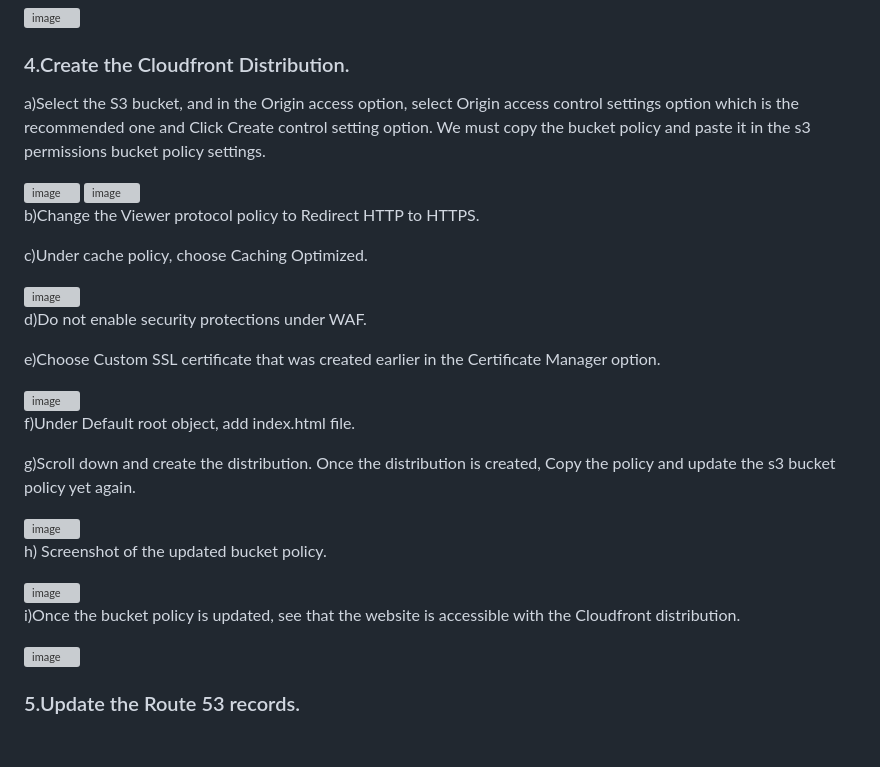
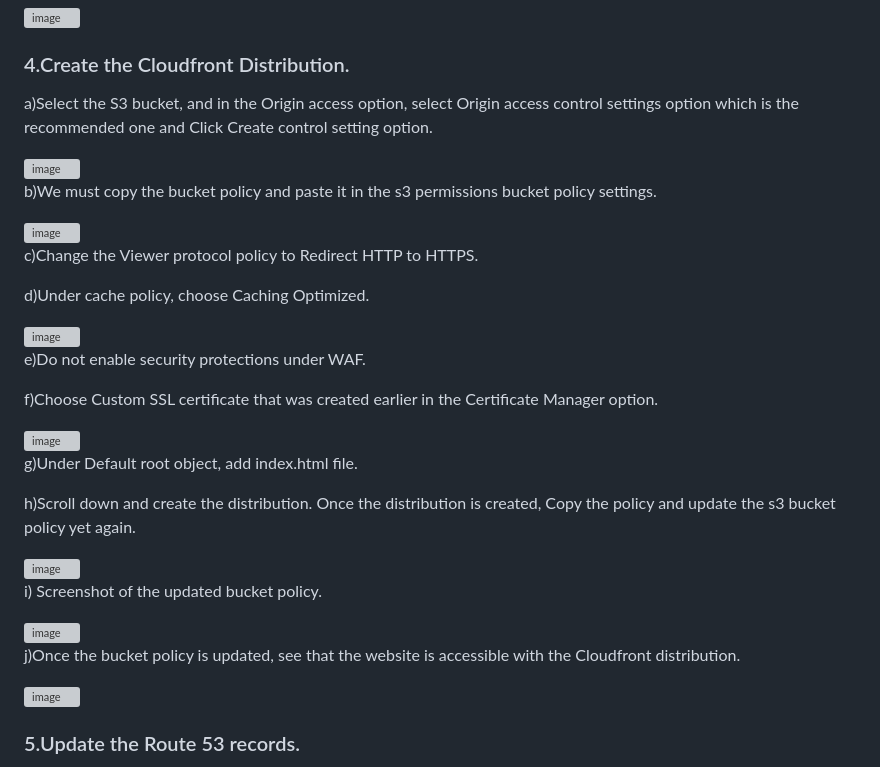
Before and after one commit to iamvenkatgiri/static-website, a Markdown page: README.md, the part around one of its changes. Rendered like a GitHub page; blank space fills up the shorter version; grey boxes are pictures that could not be loaded.

```diff
--- a/README.md
+++ b/README.md
@@ -70,35 +69,37 @@ From Hostinger,
 
 ### 4.Create the Cloudfront Distribution.
 
-   a)Select the S3 bucket, and in the Origin access option, select Origin access control settings option which is the recommended one and Click Create control setting option. We must copy the bucket policy and paste it in the s3 permissions bucket policy settings.
+   a)Select the S3 bucket, and in the Origin access option, select Origin access control settings option which is the recommended one and Click Create control setting option.
 
 <img width="470" alt="image" src="https://github.com/iamvenkatgiri/static-website/assets/156535839/4b8857fc-08dd-4109-9c4d-95ed8ac194cb">
 
+   b)We must copy the bucket policy and paste it in the s3 permissions bucket policy settings.
+
 <img width="470" alt="image" src="https://github.com/iamvenkatgiri/static-website/assets/156535839/af59d8e3-f900-4165-b8ac-379a09ffa6e4">
 
-   b)Change the Viewer protocol policy to Redirect HTTP to HTTPS.
+   c)Change the Viewer protocol policy to Redirect HTTP to HTTPS.
 
-   c)Under cache policy, choose Caching Optimized.
+   d)Under cache policy, choose Caching Optimized.
 
 <img width="470" alt="image" src="https://github.com/iamvenkatgiri/static-website/assets/156535839/36f8eb64-6b02-4e64-9c47-ea1bf274960e">
 
-   d)Do not enable security protections under WAF.
+   e)Do not enable security protections under WAF.
 
-   e)Choose Custom SSL certificate that was created earlier in the Certificate Manager option.
+   f)Choose Custom SSL certificate that was created earlier in the Certificate Manager option.
 
 <img width="470" alt="image" src="https://github.com/iamvenkatgiri/static-website/assets/156535839/618333f3-f6e5-4015-a048-2e6b89f313b2">
 
-   f)Under Default root object, add index.html file.
+   g)Under Default root object, add index.html file.
 
-   g)Scroll down and create the distribution. Once the distribution is created, Copy the policy and update the s3 bucket policy yet again.
+   h)Scroll down and create the distribution. Once the distribution is created, Copy the policy and update the s3 bucket policy yet again.
 
 <img width="470" alt="image" src="https://github.com/iamvenkatgiri/static-website/assets/156535839/5cda3b76-6af3-4fd6-8d8b-283ddb2b4297">
 
-   h) Screenshot of the updated bucket policy.
+   i) Screenshot of the updated bucket policy.
 
 <img width="470" alt="image" src="https://github.com/iamvenkatgiri/static-website/assets/156535839/bfff629e-3369-4fd5-992d-7a4741eea661">
 
-   i)Once the bucket policy is updated, see that the website is accessible with the Cloudfront distribution.
+   j)Once the bucket policy is updated, see that the website is accessible with the Cloudfront distribution.
 
 <img width="468" alt="image" src="https://github.com/iamvenkatgiri/static-website/assets/156535839/9c02751f-a93e-449b-931b-318e0931b0ae">
 
```
Also changed, not shown: other parts of README.md (+0 -1 lines).
